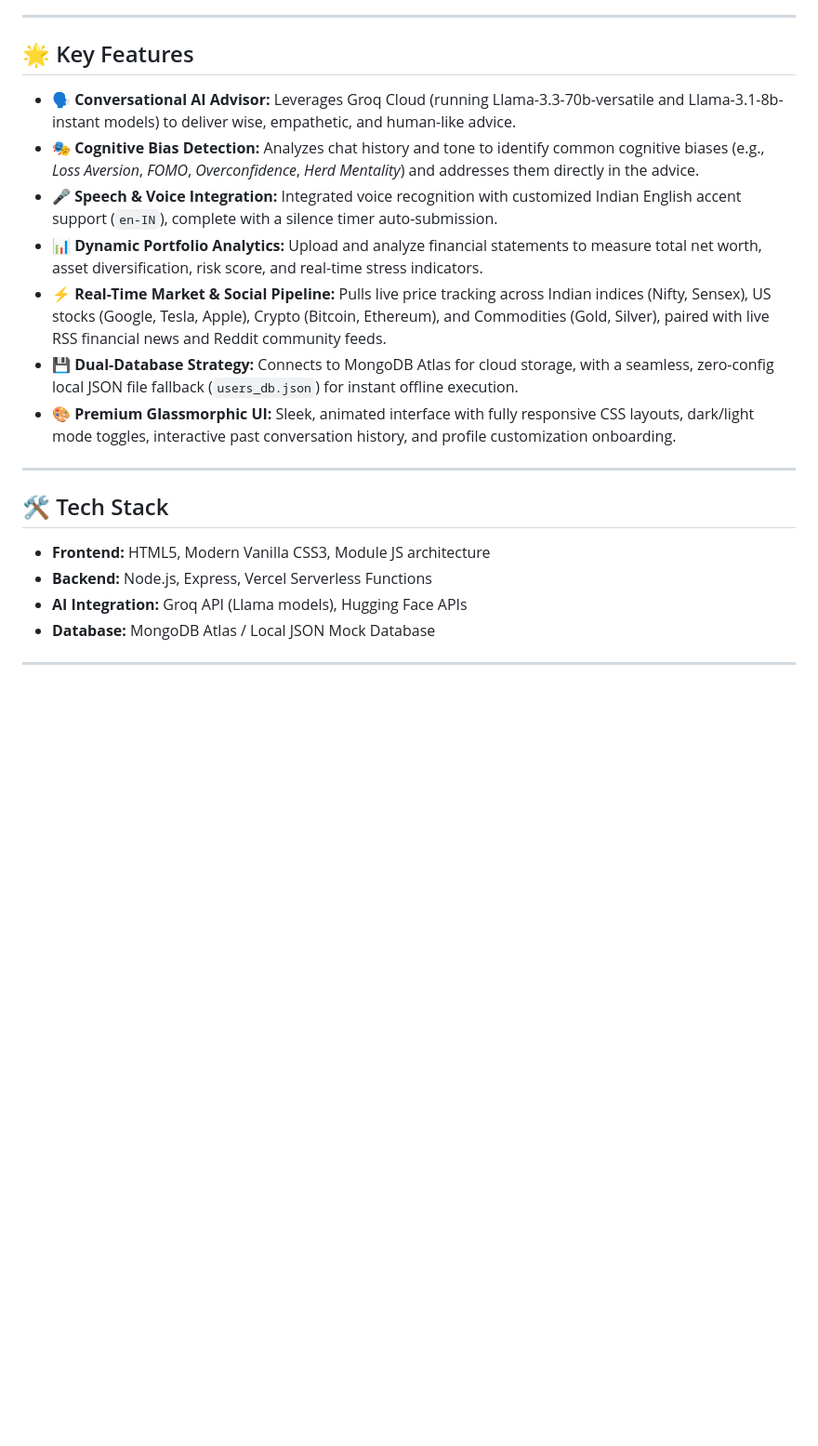
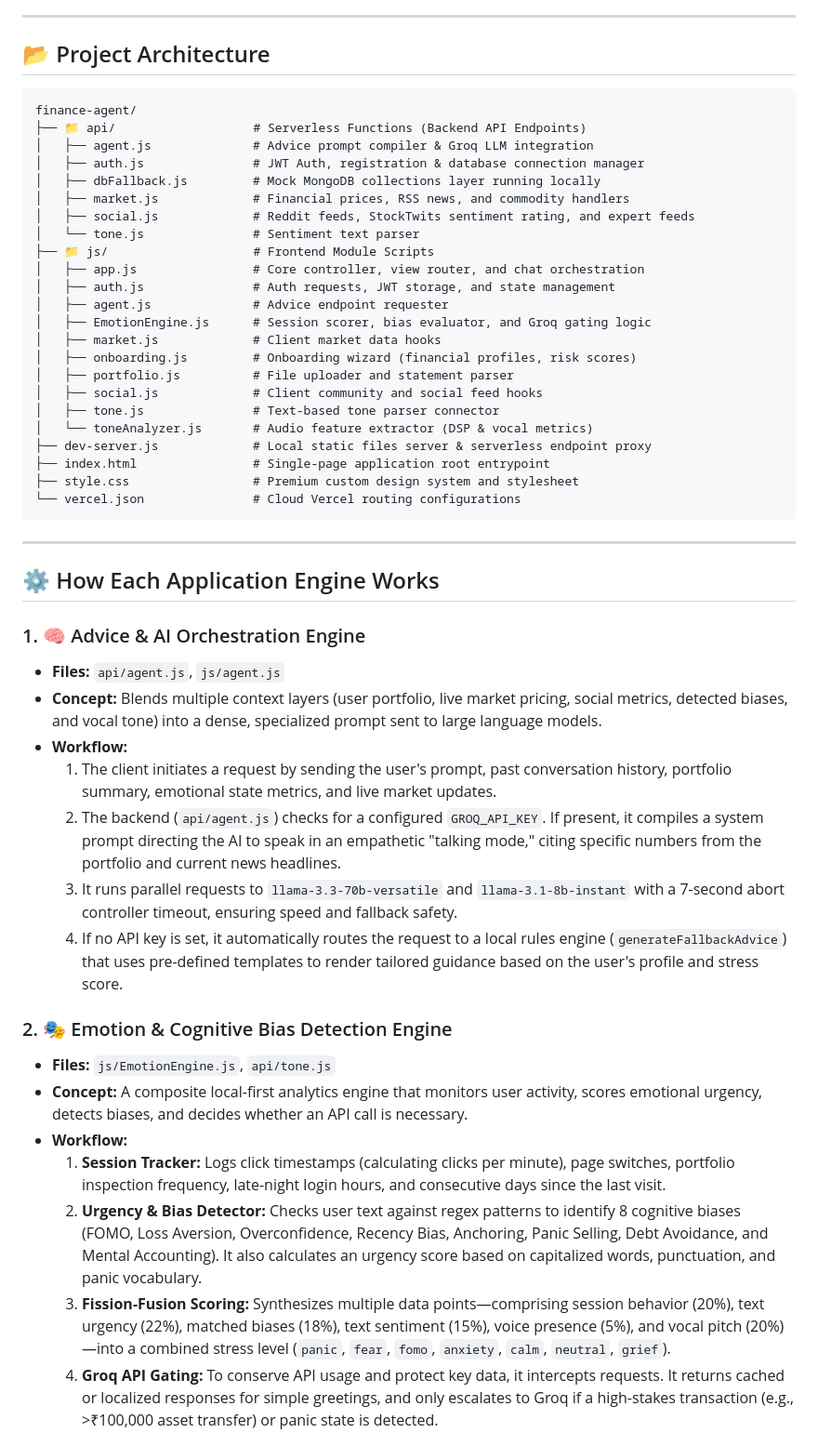
Before and after one commit to shikhar158/Finmind, a Markdown page: README.md, the part around one of its changes. Shown at 93% size. Drawn GitHub-style; blank space fills up the shorter version.

````diff
--- a/README.md
+++ b/README.md
@@ -4,24 +4,53 @@ FinMind is a modern, premium behavioral finance dashboard and AI advisor. Unlike
 
 ---
 
-## 🌟 Key Features
+## 📂 Project Architecture
 
-*   **🗣️ Conversational AI Advisor:** Leverages Groq Cloud (running Llama-3.3-70b-versatile and Llama-3.1-8b-instant models) to deliver wise, empathetic, and human-like advice.
-*   **🎭 Cognitive Bias Detection:** Analyzes chat history and tone to identify common cognitive biases (e.g., *Loss Aversion*, *FOMO*, *Overconfidence*, *Herd Mentality*) and addresses them directly in the advice.
-*   **🎤 Speech & Voice Integration:** Integrated voice recognition with customized Indian English accent support (`en-IN`), complete with a silence timer auto-submission.
-*   **📊 Dynamic Portfolio Analytics:** Upload and analyze financial statements to measure total net worth, asset diversification, risk score, and real-time stress indicators.
-*   **⚡ Real-Time Market & Social Pipeline:** Pulls live price tracking across Indian indices (Nifty, Sensex), US stocks (Google, Tesla, Apple), Crypto (Bitcoin, Ethereum), and Commodities (Gold, Silver), paired with live RSS financial news and Reddit community feeds.
-*   **💾 Dual-Database Strategy:** Connects to MongoDB Atlas for cloud storage, with a seamless, zero-config local JSON file fallback (`users_db.json`) for instant offline execution.
-*   **🎨 Premium Glassmorphic UI:** Sleek, animated interface with fully responsive CSS layouts, dark/light mode toggles, interactive past conversation history, and profile customization onboarding.
+```
+finance-agent/
+├── 📁 api/                   # Serverless Functions (Backend API Endpoints)
+│   ├── agent.js              # Advice prompt compiler & Groq LLM integration
+│   ├── auth.js               # JWT Auth, registration & database connection manager
+│   ├── dbFallback.js         # Mock MongoDB collections layer running locally
+│   ├── market.js             # Financial prices, RSS news, and commodity handlers
+│   ├── social.js             # Reddit feeds, StockTwits sentiment rating, and expert feeds
+│   └── tone.js               # Sentiment text parser
+├── 📁 js/                    # Frontend Module Scripts
+│   ├── app.js                # Core controller, view router, and chat orchestration
+│   ├── auth.js               # Auth requests, JWT storage, and state management
+│   ├── agent.js              # Advice endpoint requester
+│   ├── EmotionEngine.js      # Session scorer, bias evaluator, and Groq gating logic
+│   ├── market.js             # Client market data hooks
+│   ├── onboarding.js         # Onboarding wizard (financial profiles, risk scores)
+│   ├── portfolio.js          # File uploader and statement parser
+│   ├── social.js             # Client community and social feed hooks
+│   ├── tone.js               # Text-based tone parser connector
+│   └── toneAnalyzer.js       # Audio feature extractor (DSP & vocal metrics)
+├── dev-server.js             # Local static files server & serverless endpoint proxy
+├── index.html                # Single-page application root entrypoint
+├── style.css                 # Premium custom design system and stylesheet
+└── vercel.json               # Cloud Vercel routing configurations
+```
 
 ---
 
-## 🛠️ Tech Stack
+## ⚙️ How Each Application Engine Works
 
-*   **Frontend:** HTML5, Modern Vanilla CSS3, Module JS architecture
-*   **Backend:** Node.js, Express, Vercel Serverless Functions
-*   **AI Integration:** Groq API (Llama models), Hugging Face APIs
-*   **Database:** MongoDB Atlas / Local JSON Mock Database
+### 1. 🧠 Advice & AI Orchestration Engine
+*   **Files:** `api/agent.js`, `js/agent.js`
+*   **Concept:** Blends multiple context layers (user portfolio, live market pricing, social metrics, detected biases, and vocal tone) into a dense, specialized prompt sent to large language models.
+*   **Workflow:**
+    1.  The client initiates a request by sending the user's prompt, past conversation history, portfolio summary, emotional state metrics, and live market updates.
+    2.  The backend (`api/agent.js`) checks for a configured `GROQ_API_KEY`. If present, it compiles a system prompt directing the AI to speak in an empathetic "talking mode," citing specific numbers from the portfolio and current news headlines.
+    3.  It runs parallel requests to `llama-3.3-70b-versatile` and `llama-3.1-8b-instant` with a 7-second abort controller timeout, ensuring speed and fallback safety.
+    4.  If no API key is set, it automatically routes the request to a local rules engine (`generateFallbackAdvice`) that uses pre-defined templates to render tailored guidance based on the user's profile and stress score.
 
----
+### 2. 🎭 Emotion & Cognitive Bias Detection Engine
+*   **Files:** `js/EmotionEngine.js`, `api/tone.js`
+*   **Concept:** A composite local-first analytics engine that monitors user activity, scores emotional urgency, detects biases, and decides whether an API call is necessary.
+*   **Workflow:**
+    1.  **Session Tracker:** Logs click timestamps (calculating clicks per minute), page switches, portfolio inspection frequency, late-night login hours, and consecutive days since the last visit.
+    2.  **Urgency & Bias Detector:** Checks user text against regex patterns to identify 8 cognitive biases (FOMO, Loss Aversion, Overconfidence, Recency Bias, Anchoring, Panic Selling, Debt Avoidance, and Mental Accounting). It also calculates an urgency score based on capitalized words, punctuation, and panic vocabulary.
+    3.  **Fission-Fusion Scoring:** Synthesizes multiple data points—comprising session behavior (20%), text urgency (22%), matched biases (18%), text sentiment (15%), voice presence (5%), and vocal pitch (20%)—into a combined stress level (`panic`, `fear`, `fomo`, `anxiety`, `calm`, `neutral`, `grief`).
+    4.  **Groq API Gating:** To conserve API usage and protect key data, it intercepts requests. It returns cached or localized responses for simple greetings, and only escalates to Groq if a high-stakes transaction (e.g., >₹100,000 asset transfer) or panic state is detected.
 
````
Also changed, not shown: other parts of README.md (+38 -41 lines).
